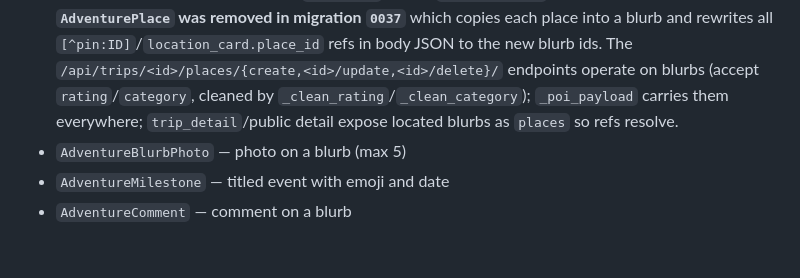
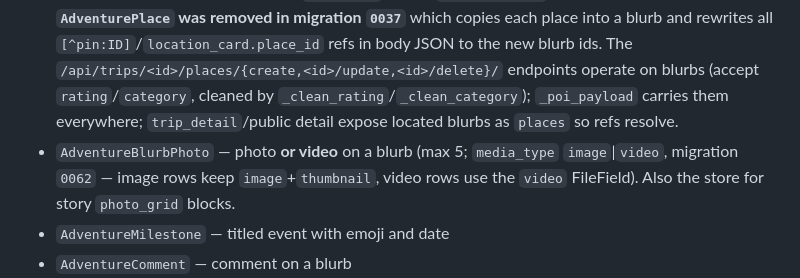
Before and after one commit to waxn/roamly, a Markdown page: CLAUDE.md, the part around one of its changes. GitHub-like rendering; blank space fills up the shorter version.

Commit message:
docs(claude): Note video support on adventure photo models
Co-Authored-By: Claude Opus 4.8 <noreply@anthropic.com>

```diff
--- a/CLAUDE.md
+++ b/CLAUDE.md
@@ -223,6 +223,6 @@ Callbacks run on `HandlerThread` ("RoamlyLocCb"). No-fix retries: quick (4s × 3
 - `Adventure` — time-bounded journey (device, creator, start_time, end_time, public_slug, subtitle, cover_image, cover_image_thumbnail, body). `body` is the **Story** — a JSONField of typed blocks (heading, paragraph, map_embed, photo_grid, divider, callout, location_card, timeline). The `timeline` block holds `{title, events:[{date, title, note}]}` and renders as a vertical dated timeline in editor + public (no backend model — lives in body JSON; `map_embed` blocks render a live MapLibre mini-map in the editor too). `.locations` filters Location by device + time range. `trip_detail`/`trip_public_detail_api` also assemble **`member_locations`** — each member's own device track for the window — so a shared adventure paints every traveller's route (per-member colour on the public map embeds).
 - `AdventureMember` — shared access (roles: creator, member). **Invite by link:** `Adventure.invite_token` (migration `0045`) powers open-join — `POST /api/trips/<id>/invite/` (any member, `rotate` to reset) mints/returns the `/adventure/join/<token>/` URL; `trip_invite_email_api` emails it (needs SMTP). `trip_join_view` (`/adventure/join/<token>/`) adds the logged-in user as a member (idempotent `get_or_create`) and redirects to the plan page, or shows `adventure_join.html` with login/signup buttons carrying `?next=` back to the join URL for anonymous visitors. Plan page surfaces the link + copy/reset/email-invite UI.
 - `AdventureBlurb` — **the unified POI**: `title` + `text` (notes) + optional lat/lon + author + photos + comments + **`rating`** (1–5, null = unrated) + **`category`** (migration `0060`; slugs in `ADVENTURE_PLACE_CATEGORIES` — restaurant/cafe/bar/hotel/store/attraction/nature/transport/town/other). Located blurbs are the adventure's points of interest; a **categorised** place renders an emoji-glyph marker (else the star), and stars + a category badge show on the place card, map popup, and public page. Referenced inline in paragraph/heading/callout text via `[^pin:ID]` and by `location_card` blocks (both use the blurb id). **`AdventurePlace` was removed in migration `0037`** which copies each place into a blurb and rewrites all `[^pin:ID]`/`location_card.place_id` refs in body JSON to the new blurb ids. The `/api/trips/<id>/places/{create,<id>/update,<id>/delete}/` endpoints operate on blurbs (accept `rating`/`category`, cleaned by `_clean_rating`/`_clean_category`); `_poi_payload` carries them everywhere; `trip_detail`/public detail expose located blurbs as `places` so refs resolve.
-- `AdventureBlurbPhoto` — photo on a blurb (max 5)
+- `AdventureBlurbPhoto` — photo **or video** on a blurb (max 5; `media_type` `image`|`video`, migration `0062` — image rows keep `image`+`thumbnail`, video rows use the `video` FileField). Also the store for story `photo_grid` blocks.
 - `AdventureMilestone` — titled event with emoji and date
 - `AdventureComment` — comment on a blurb
```
Also changed, not shown: other parts of CLAUDE.md (+1 -1 lines).
